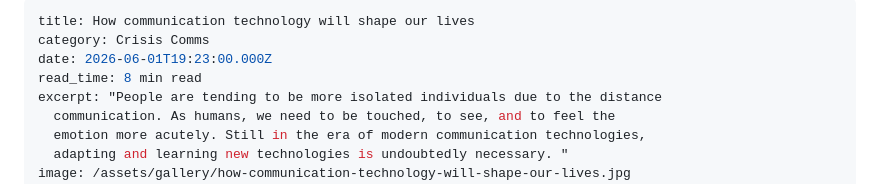
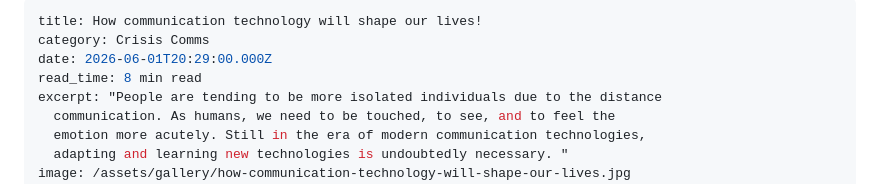
Before and after one commit to manoshisaha/Communications_advisory, a Markdown page: _posts/2026-06-01-how-communication-technology-will-shape-our-lives.md, the part around the change. GitHub-like rendering.

Commit message:
Update Blog Post “2026-06-01-how-communication-technology-will-shape-our-lives”

```diff
--- a/_posts/2026-06-01-how-communication-technology-will-shape-our-lives.md
+++ b/_posts/2026-06-01-how-communication-technology-will-shape-our-lives.md
@@ -1,7 +1,7 @@
 ---
-title: How communication technology will shape our lives
+title: How communication technology will shape our lives!
 category: Crisis Comms
-date: 2026-06-01T19:23:00.000Z
+date: 2026-06-01T20:29:00.000Z
 read_time: 8 min read
 excerpt: "People are tending to be more isolated individuals due to the distance
   communication. As humans, we need to be touched, to see, and to feel the
```
